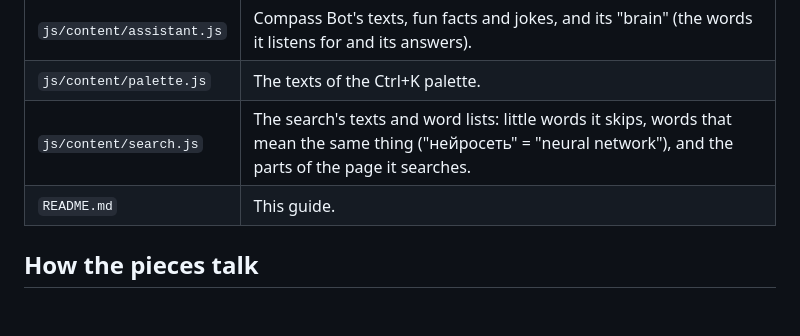
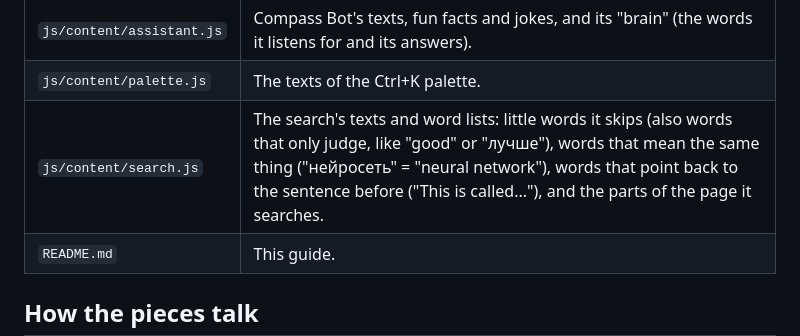
Before and after one commit to Newfter/AI-Compass, a Markdown page: README.md, the part around the change. Drawn GitHub-style; blank space fills up the shorter version.

Commit message:
README: the search's new word lists (judging words, "leansBack")
Co-Authored-By: Claude Opus 5.5 <noreply@anthropic.com>
Claude-Session: https://claude.ai/code/session_01U5GuAFtPKH1C59AMBtMTNu

```diff
--- a/README.md
+++ b/README.md
@@ -70,7 +70,7 @@ A local server shows you the site the way GitHub Pages serves it.
 | `js/content/timeline.js` | The timeline texts, the eras and every milestone. |
 | `js/content/assistant.js` | Compass Bot's texts, fun facts and jokes, and its "brain" (the words it listens for and its answers). |
 | `js/content/palette.js` | The texts of the Ctrl+K palette. |
-| `js/content/search.js` | The search's texts and word lists: little words it skips, words that mean the same thing ("нейросеть" = "neural network"), and the parts of the page it searches. |
+| `js/content/search.js` | The search's texts and word lists: little words it skips (also words that only judge, like "good" or "лучше"), words that mean the same thing ("нейросеть" = "neural network"), words that point back to the sentence before ("This is called..."), and the parts of the page it searches. |
 | `README.md` | This guide. |
 
 
```
